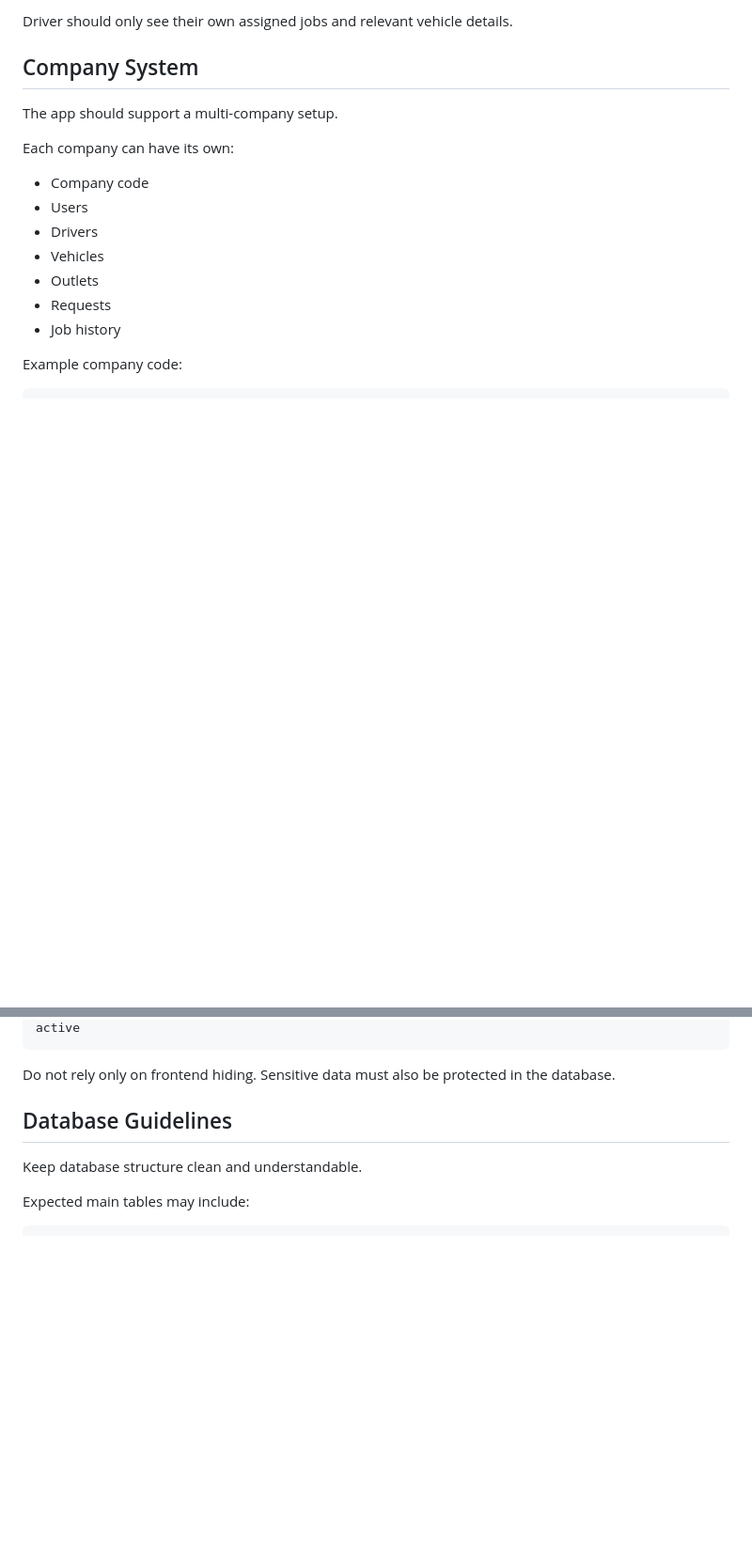
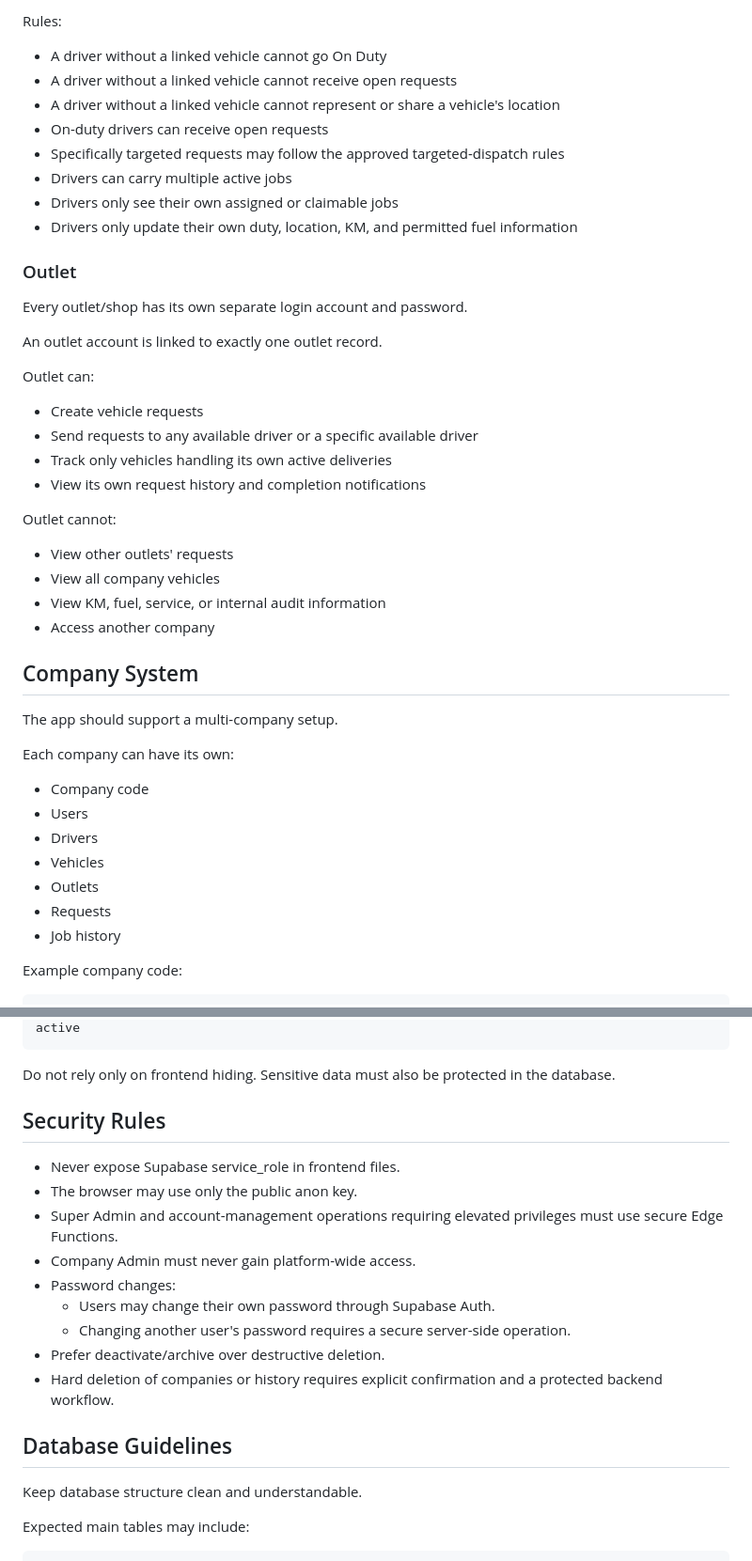
Before and after one commit to Queenzclub/anthropic-claude-code-ide, a Markdown page: CLAUDE.md, 2 parts joined by grey strips. Shown at 94% size. Drawn GitHub-style; blank space fills up the shorter version.

````diff
--- a/CLAUDE.md
+++ b/CLAUDE.md
@@ -107,5 +144,34 @@ Driver can:
 
-Driver should only see their own assigned jobs and relevant vehicle details.
+Rules:
+
+* A driver without a linked vehicle cannot go On Duty
+* A driver without a linked vehicle cannot receive open requests
+* A driver without a linked vehicle cannot represent or share a vehicle's location
+* On-duty drivers can receive open requests
+* Specifically targeted requests may follow the approved targeted-dispatch rules
+* Drivers can carry multiple active jobs
+* Drivers only see their own assigned or claimable jobs
+* Drivers only update their own duty, location, KM, and permitted fuel information
+
+### Outlet
+
+Every outlet/shop has its own separate login account and password.
+
+An outlet account is linked to exactly one outlet record.
+
+Outlet can:
+
+* Create vehicle requests
+* Send requests to any available driver or a specific available driver
+* Track only vehicles handling its own active deliveries
+* View its own request history and completion notifications
+
+Outlet cannot:
+
+* View other outlets' requests
+* View all company vehicles
+* View KM, fuel, service, or internal audit information
+* Access another company
 
 ## Company System
 
@@ -268,6 +358,18 @@ active
 ```
 
 Do not rely only on frontend hiding. Sensitive data must also be protected in the database.
+
+## Security Rules
+
+* Never expose Supabase service_role in frontend files.
+* The browser may use only the public anon key.
+* Super Admin and account-management operations requiring elevated privileges must use secure Edge Functions.
+* Company Admin must never gain platform-wide access.
+* Password changes:
+  * Users may change their own password through Supabase Auth.
+  * Changing another user's password requires a secure server-side operation.
+* Prefer deactivate/archive over destructive deletion.
+* Hard deletion of companies or history requires explicit confirmation and a protected backend workflow.
 
 ## Database Guidelines
 
````
Also changed, not shown: other parts of CLAUDE.md (+118 -45 lines).
